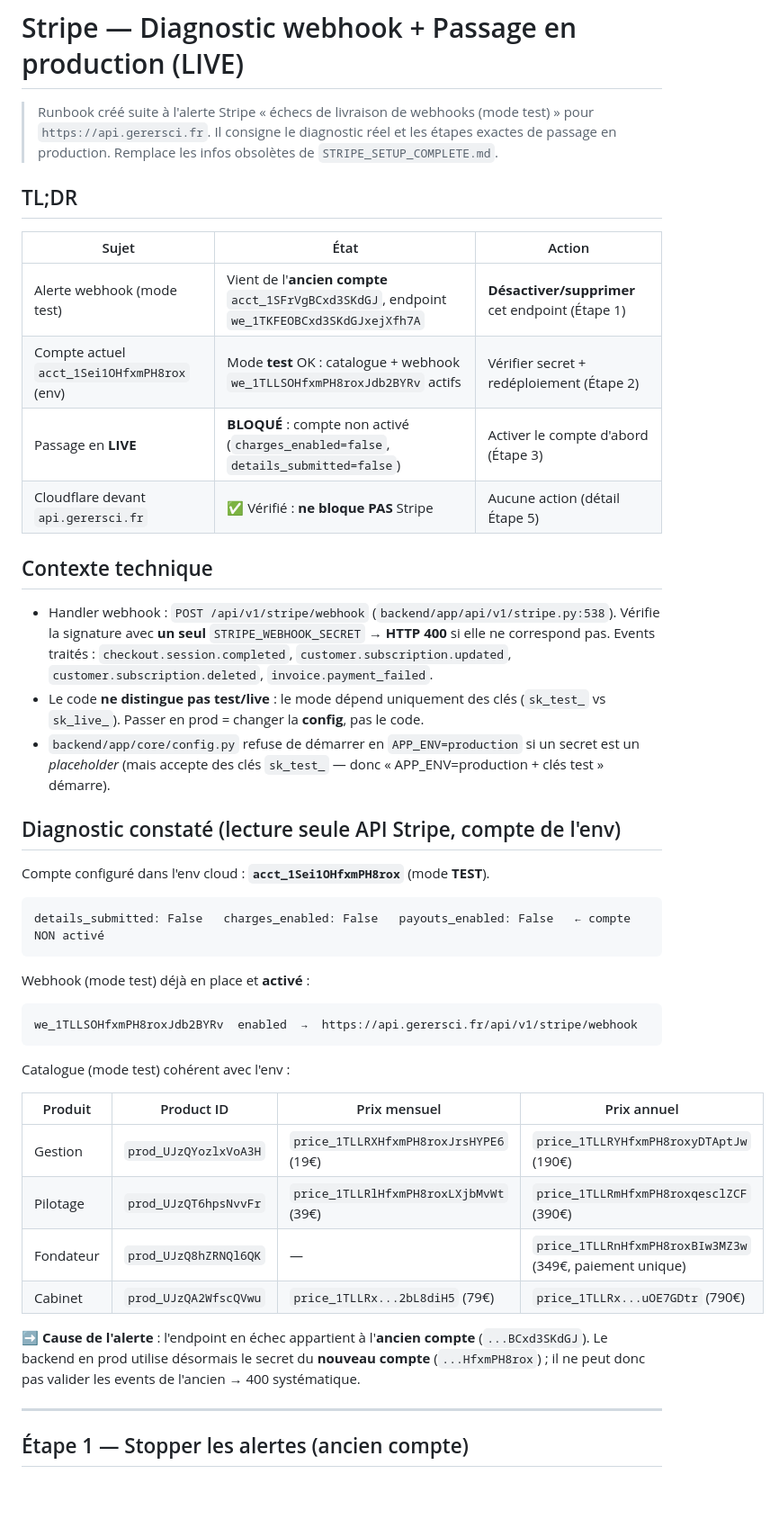
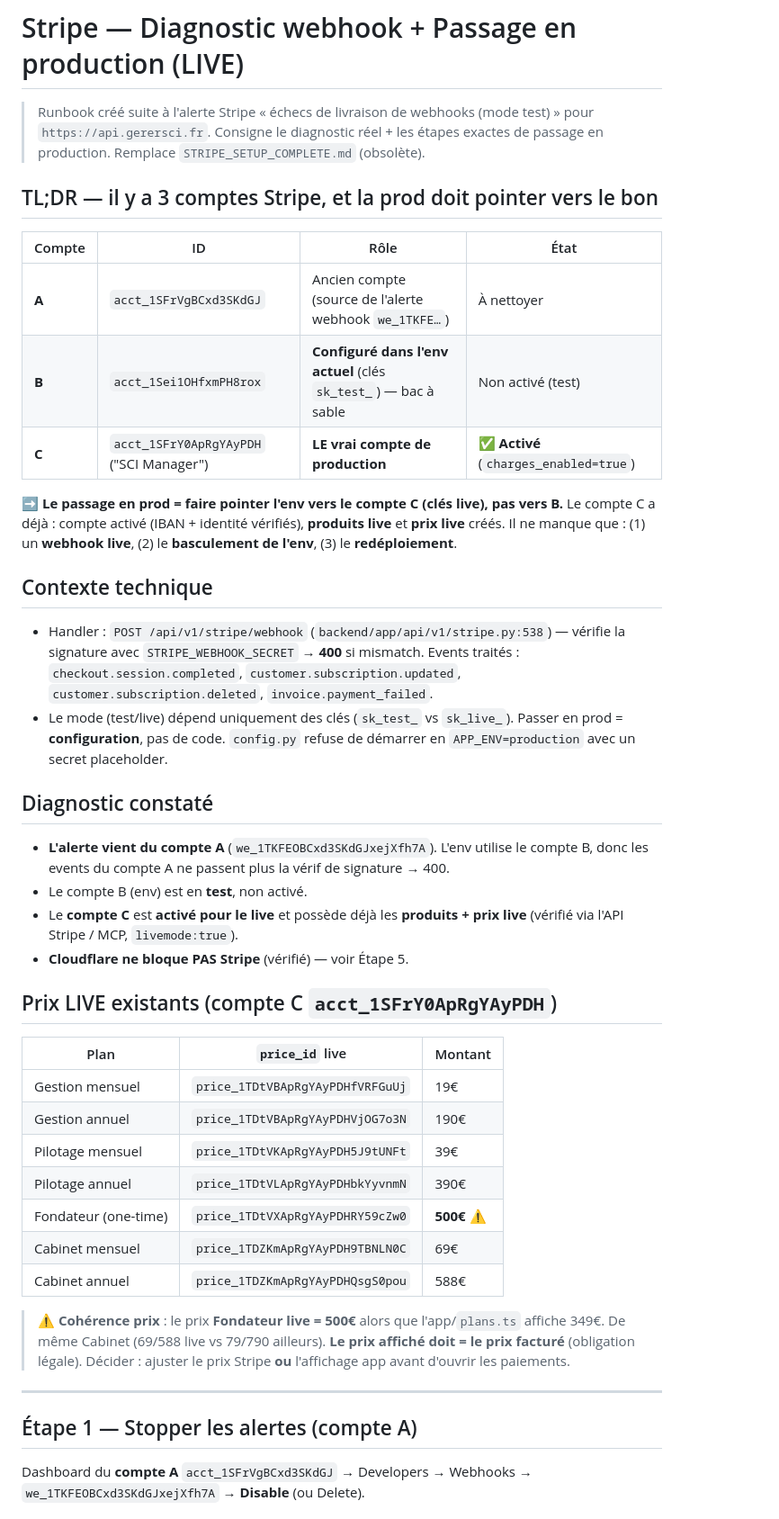
Before and after one commit to radnou/sci-manager-renew, a Markdown page: docs/STRIPE_GOLIVE.md, the part around one of its changes. Shown at 90% size. Drawn GitHub-style; blank space fills up the shorter version.

````diff
--- a/docs/STRIPE_GOLIVE.md
+++ b/docs/STRIPE_GOLIVE.md
@@ -1,57 +1,58 @@
 # Stripe — Diagnostic webhook + Passage en production (LIVE)
 
-> Runbook créé suite à l'alerte Stripe « échecs de livraison de webhooks (mode test) »
-> pour `https://api.gerersci.fr`. Il consigne le diagnostic réel et les étapes exactes de
-> passage en production. Remplace les infos obsolètes de `STRIPE_SETUP_COMPLETE.md`.
+> Runbook créé suite à l'alerte Stripe « échecs de livraison de webhooks (mode test) » pour
+> `https://api.gerersci.fr`. Consigne le diagnostic réel + les étapes exactes de passage en
+> production. Remplace `STRIPE_SETUP_COMPLETE.md` (obsolète).
 
-## TL;DR
+## TL;DR — il y a 3 comptes Stripe, et la prod doit pointer vers le bon
 
-| Sujet | État | Action |
-|------|------|--------|
-| Alerte webhook (mode test) | Vient de l'**ancien compte** `acct_1SFrVgBCxd3SKdGJ`, endpoint `we_1TKFEOBCxd3SKdGJxejXfh7A` | **Désactiver/supprimer** cet endpoint (Étape 1) |
-| Compte actuel `acct_1Sei1OHfxmPH8rox` (env) | Mode **test** OK : catalogue + webhook `we_1TLLSOHfxmPH8roxJdb2BYRv` actifs | Vérifier secret + redéploiement (Étape 2) |
-| Passage en **LIVE** | **BLOQUÉ** : compte non activé (`charges_enabled=false`, `details_submitted=false`) | Activer le compte d'abord (Étape 3) |
-| Cloudflare devant `api.gerersci.fr` | ✅ Vérifié : **ne bloque PAS** Stripe | Aucune action (détail Étape 5) |
+| Compte | ID | Rôle | État |
+|--------|----|----|------|
+| **A** | `acct_1SFrVgBCxd3SKdGJ` | Ancien compte (source de l'alerte webhook `we_1TKFE…`) | À nettoyer |
+| **B** | `acct_1Sei1OHfxmPH8rox` | **Configuré dans l'env actuel** (clés `sk_test_`) — bac à sable | Non activé (test) |
+| **C** | `acct_1SFrY0ApRgYAyPDH` ("SCI Manager") | **LE vrai compte de production** | ✅ **Activé** (`charges_enabled=true`) |
+
+➡️ **Le passage en prod = faire pointer l'env vers le compte C (clés live), pas vers B.**
+Le compte C a déjà : compte activé (IBAN + identité vérifiés), **produits live** et **prix
+live** créés. Il ne manque que : (1) un **webhook live**, (2) le **basculement de l'env**,
+(3) le **redéploiement**.
 
 ## Contexte technique
+- Handler : `POST /api/v1/stripe/webhook` (`backend/app/api/v1/stripe.py:538`) — vérifie la
+  signature avec `STRIPE_WEBHOOK_SECRET` → **400** si mismatch. Events traités :
+  `checkout.session.completed`, `customer.subscription.updated`, `customer.subscription.deleted`,
+  `invoice.payment_failed`.
+- Le mode (test/live) dépend uniquement des clés (`sk_test_` vs `sk_live_`). Passer en prod =
+  **configuration**, pas de code. `config.py` refuse de démarrer en `APP_ENV=production` avec un
+  secret placeholder.
 
-- Handler webhook : `POST /api/v1/stripe/webhook` (`backend/app/api/v1/stripe.py:538`).
-  Vérifie la signature avec **un seul** `STRIPE_WEBHOOK_SECRET` → **HTTP 400** si elle ne
-  correspond pas. Events traités : `checkout.session.completed`,
-  `customer.subscription.updated`, `customer.subscription.deleted`, `invoice.payment_failed`.
-- Le code **ne distingue pas test/live** : le mode dépend uniquement des clés (`sk_test_`
-  vs `sk_live_`). Passer en prod = changer la **config**, pas le code.
-- `backend/app/core/config.py` refuse de démarrer en `APP_ENV=production` si un secret est un
-  *placeholder* (mais accepte des clés `sk_test_` — donc « APP_ENV=production + clés test » démarre).
+## Diagnostic constaté
+- **L'alerte vient du compte A** (`we_1TKFEOBCxd3SKdGJxejXfh7A`). L'env utilise le compte B, donc
+  les events du compte A ne passent plus la vérif de signature → 400.
+- Le compte B (env) est en **test**, non activé.
+- Le **compte C** est **activé pour le live** et possède déjà les **produits + prix live**
+  (vérifié via l'API Stripe / MCP, `livemode:true`).
+- **Cloudflare ne bloque PAS Stripe** (vérifié) — voir Étape 5.
 
-## Diagnostic constaté (lecture seule API Stripe, compte de l'env)
+## Prix LIVE existants (compte C `acct_1SFrY0ApRgYAyPDH`)
+| Plan | `price_id` live | Montant |
+|------|-----------------|---------|
+| Gestion mensuel | `price_1TDtVBApRgYAyPDHfVRFGuUj` | 19€ |
+| Gestion annuel  | `price_1TDtVBApRgYAyPDHVjOG7o3N` | 190€ |
+| Pilotage mensuel| `price_1TDtVKApRgYAyPDH5J9tUNFt` | 39€ |
+| Pilotage annuel | `price_1TDtVLApRgYAyPDHbkYyvnmN` | 390€ |
+| Fondateur (one-time) | `price_1TDtVXApRgYAyPDHRY59cZw0` | **500€** ⚠️ |
+| Cabinet mensuel | `price_1TDZKmApRgYAyPDH9TBNLN0C` | 69€ |
+| Cabinet annuel  | `price_1TDZKmApRgYAyPDHQsgS0pou` | 588€ |
 
-Compte configuré dans l'env cloud : **`acct_1Sei1OHfxmPH8rox`** (mode **TEST**).
-
-```
-details_submitted: False   charges_enabled: False   payouts_enabled: False   ← compte NON activé
-```
-
-Webhook (mode test) déjà en place et **activé** :
-
-```
-we_1TLLSOHfxmPH8roxJdb2BYRv  enabled  →  https://api.gerersci.fr/api/v1/stripe/webhook
-```
-
-Catalogue (mode test) cohérent avec l'env :
-
-| Produit | Product ID | Prix mensuel | Prix annuel |
-|--------|-----------|--------------|-------------|
-| Gestion | `prod_UJzQYozlxVoA3H` | `price_1TLLRXHfxmPH8roxJrsHYPE6` (19€) | `price_1TLLRYHfxmPH8roxyDTAptJw` (190€) |
-| Pilotage | `prod_UJzQT6hpsNvvFr` | `price_1TLLRlHfxmPH8roxLXjbMvWt` (39€) | `price_1TLLRmHfxmPH8roxqesclZCF` (390€) |
-| Fondateur | `prod_UJzQ8hZRNQl6QK` | — | `price_1TLLRnHfxmPH8roxBIw3MZ3w` (349€, paiement unique) |
-| Cabinet | `prod_UJzQA2WfscQVwu` | `price_1TLLRx...2bL8diH5` (79€) | `price_1TLLRx...uOE7GDtr` (790€) |
-
-➡️ **Cause de l'alerte** : l'endpoint en échec appartient à l'**ancien compte**
-(`...BCxd3SKdGJ`). Le backend en prod utilise désormais le secret du **nouveau compte**
-(`...HfxmPH8rox`) ; il ne peut donc pas valider les events de l'ancien → 400 systématique.
+> ⚠️ **Cohérence prix** : le prix **Fondateur live = 500€** alors que l'app/`plans.ts` affiche
+> 349€. De même Cabinet (69/588 live vs 79/790 ailleurs). **Le prix affiché doit = le prix
+> facturé** (obligation légale). Décider : ajuster le prix Stripe **ou** l'affichage app avant
+> d'ouvrir les paiements.
 
 ---
 
-## Étape 1 — Stopper les alertes (ancien compte)
+## Étape 1 — Stopper les alertes (compte A)
+Dashboard du **compte A** `acct_1SFrVgBCxd3SKdGJ` → Developers → Webhooks →
+`we_1TKFEOBCxd3SKdGJxejXfh7A` → **Disable** (ou Delete).
 
````
Also changed, not shown: other parts of docs/STRIPE_GOLIVE.md (+41 -76 lines).
